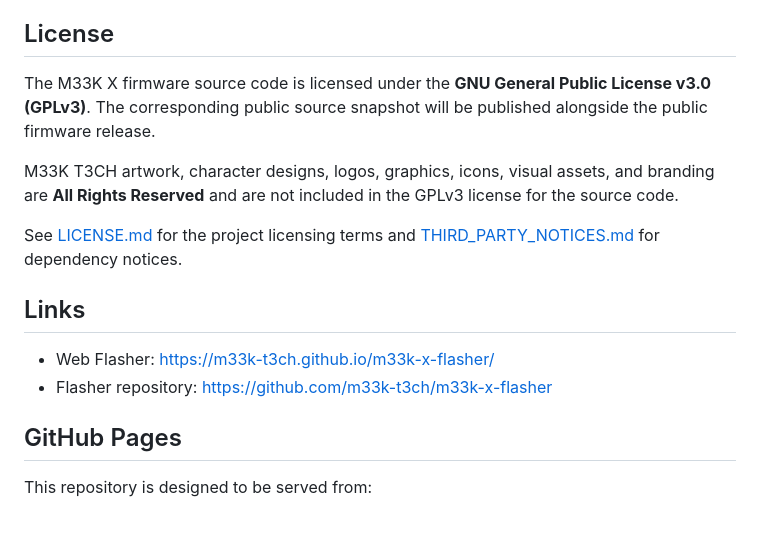
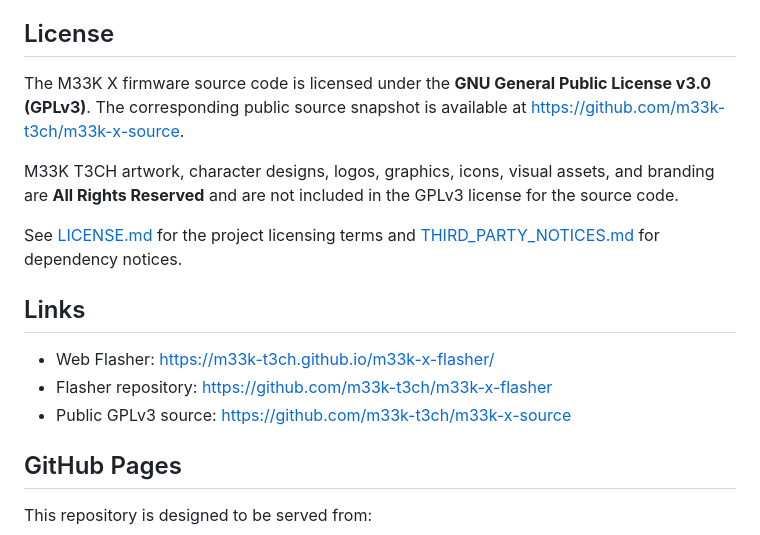
Before and after one commit to m33k-t3ch/m33k-x-flasher, a Markdown page: README.md, the part around the change. Rendered like a GitHub page.

Commit message:
Link public GPLv3 source snapshot

```diff
--- a/README.md
+++ b/README.md
@@ -72,7 +72,7 @@ Current firmware is a beta release and is being tested on real hardware before a
 
 ## License
 
-The M33K X firmware source code is licensed under the **GNU General Public License v3.0 (GPLv3)**. The corresponding public source snapshot will be published alongside the public firmware release.
+The M33K X firmware source code is licensed under the **GNU General Public License v3.0 (GPLv3)**. The corresponding public source snapshot is available at https://github.com/m33k-t3ch/m33k-x-source.
 
 M33K T3CH artwork, character designs, logos, graphics, icons, visual assets, and branding are **All Rights Reserved** and are not included in the GPLv3 license for the source code.
 
@@ -82,6 +82,7 @@ See [LICENSE.md](LICENSE.md) for the project licensing terms and [THIRD_PARTY_NO
 
 - Web Flasher: https://m33k-t3ch.github.io/m33k-x-flasher/
 - Flasher repository: https://github.com/m33k-t3ch/m33k-x-flasher
+- Public GPLv3 source: https://github.com/m33k-t3ch/m33k-x-source
 
 ## GitHub Pages
 
```
